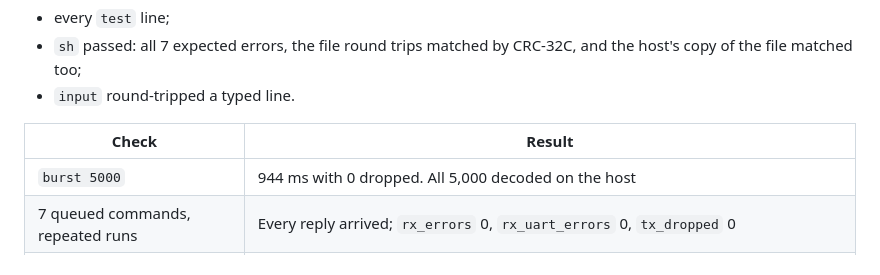
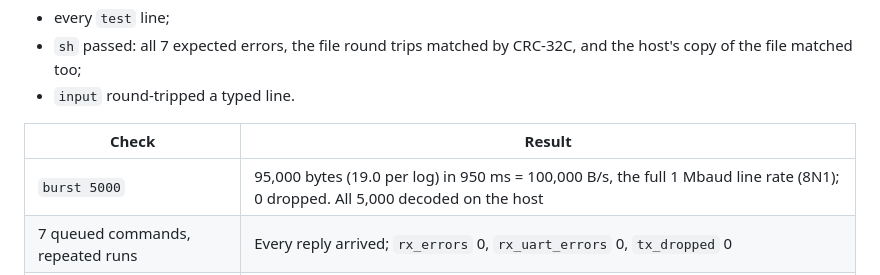
Before and after one commit to UnitCircleInc/uclog, a Markdown page: firmware/README.md, the part around the change. Drawn GitHub-style.

Commit message:
Firmware README: burst result with the new timing
Co-Authored-By: Claude Opus 5.5 <noreply@anthropic.com>

```diff
--- a/firmware/README.md
+++ b/firmware/README.md
@@ -165,7 +165,7 @@ Everything decoded correctly:
 
 | Check | Result |
 |---|---|
-| `burst 5000` | 944 ms with 0 dropped. All 5,000 decoded on the host |
+| `burst 5000` | 95,000 bytes (19.0 per log) in 950 ms = 100,000 B/s, the full 1 Mbaud line rate (8N1); 0 dropped. All 5,000 decoded on the host |
 | 7 queued commands, repeated runs | Every reply arrived; `rx_errors` 0, `rx_uart_errors` 0, `tx_dropped` 0 |
 | Largest frame, device → host | `big`: 1443 bytes received, 1452 on the wire, CRC-32C matching |
 | Largest frame, host → device | Port 5: 1443 bytes received with matching CRC-32C, then echoed back |
```
